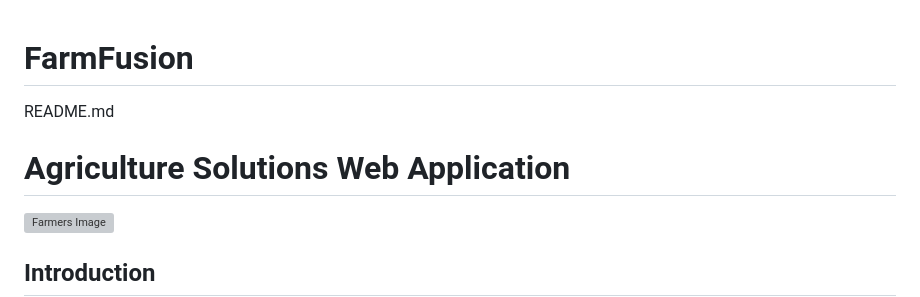
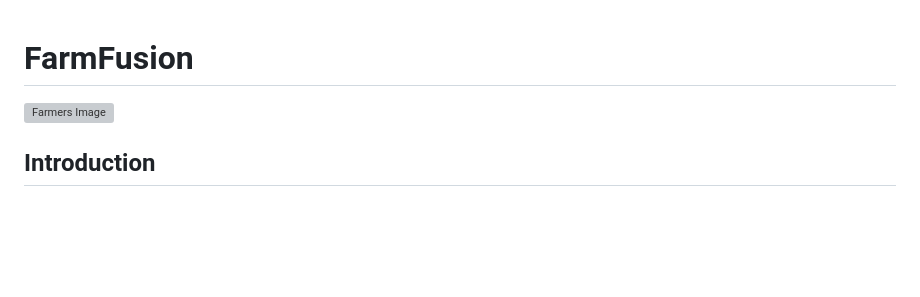
Before and after one commit to Adi161201/FarmFusion, a Markdown page: README.md, the part around the change. Drawn GitHub-style; blank space fills up the shorter version; grey boxes are pictures that could not be loaded.

```diff
--- a/README.md
+++ b/README.md
@@ -1,8 +1,4 @@
 # FarmFusion
-
-README.md
-
-# Agriculture Solutions Web Application
 
 ![Farmers Image](https://www.iisd.org/sites/default/files/styles/og_image/public/2020-06/RS2085_food-agriculture-topic.jpg?itok=cM6jCv9Q)
 
```
